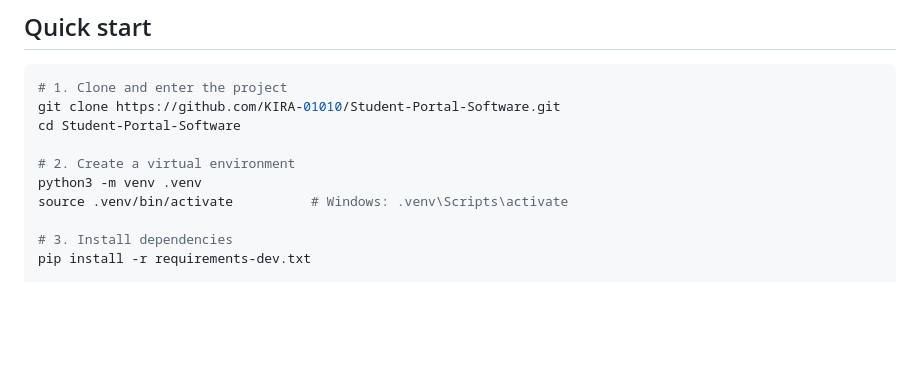
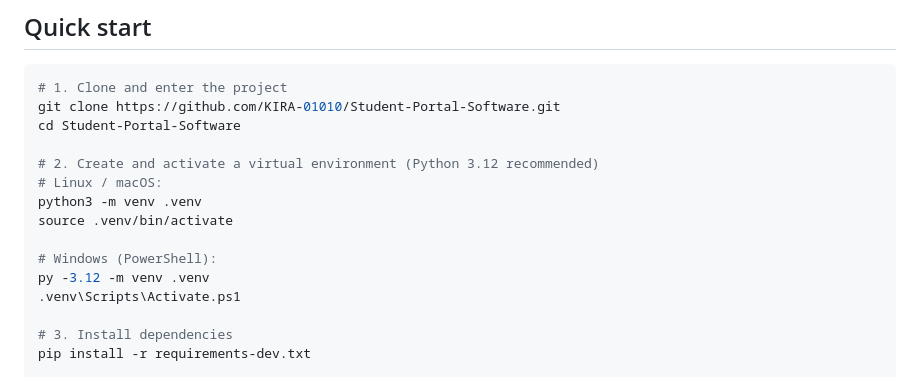
Before and after one commit to KIRA-01010/Student-Portal-Software, a Markdown page: README.md, the part around the change. Drawn GitHub-style; blank space fills up the shorter version.

Commit message:
Update README intro and quick start

```diff
--- a/README.md
+++ b/README.md
@@ -49,9 +49,14 @@ architecture with Alembic migrations and automated tests.
 git clone https://github.com/KIRA-01010/Student-Portal-Software.git
 cd Student-Portal-Software
 
-# 2. Create a virtual environment
+# 2. Create and activate a virtual environment (Python 3.12 recommended)
+# Linux / macOS:
 python3 -m venv .venv
-source .venv/bin/activate          # Windows: .venv\Scripts\activate
+source .venv/bin/activate
+
+# Windows (PowerShell):
+py -3.12 -m venv .venv
+.venv\Scripts\Activate.ps1
 
 # 3. Install dependencies
 pip install -r requirements-dev.txt
```
